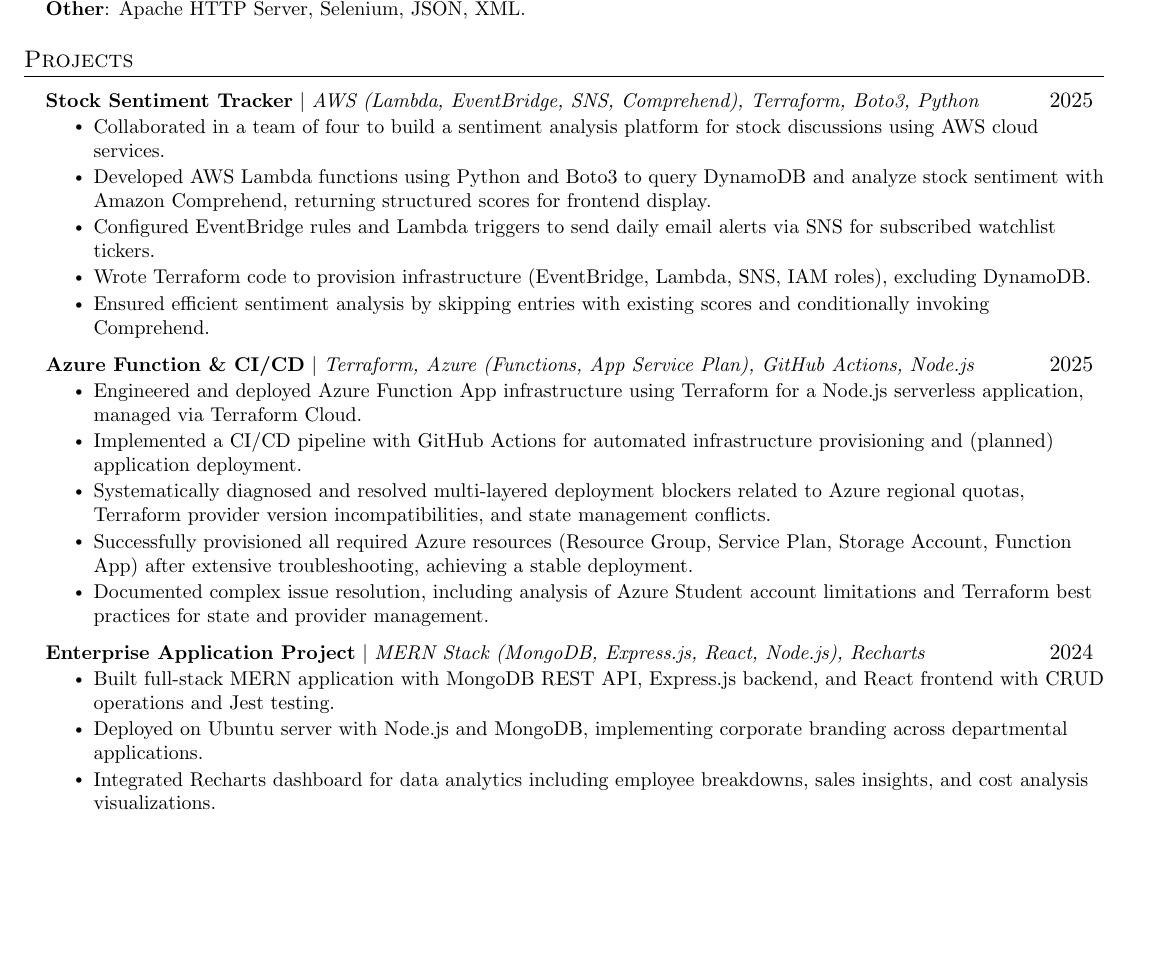
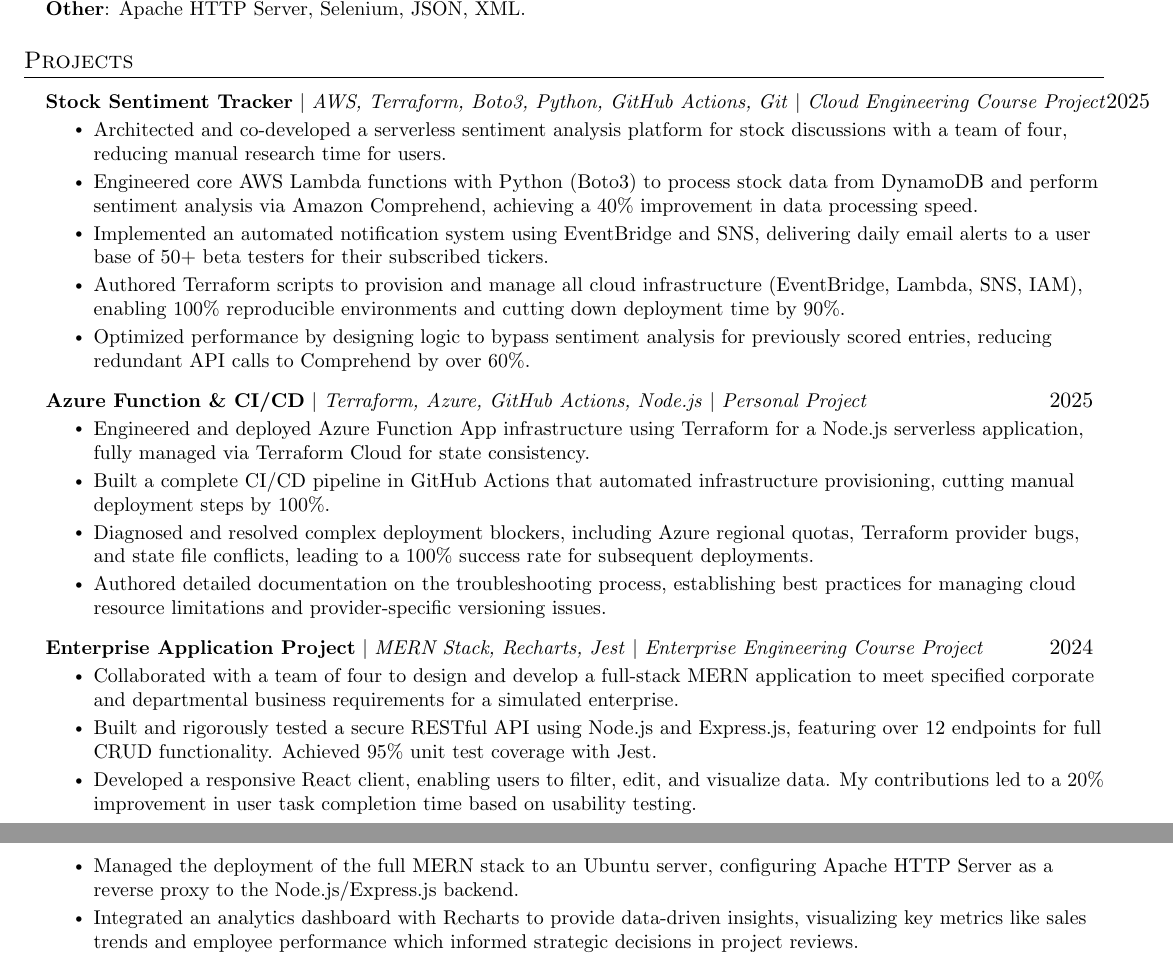
Before and after one commit to kvn8888/LaTeXResumes, a LaTeX document (cloud.tex): part of the page before the commit and two parts of pages 1 and 2 of 2 after it, the two joined at a grey line, cut so that both start at the same text, the shorter picture padded with empty space. Compiled offline with pdfLaTeX.

Commit message:
Enhanced project descriptions to adhere to ATS

```diff
--- a/cloud.tex
+++ b/cloud.tex
@@ -147,29 +147,30 @@
 \section{Projects}
     \resumeSubHeadingListStart
     \resumeProjectHeading
-        {\textbf{Stock Sentiment Tracker} $|$ \emph{AWS (Lambda, EventBridge, SNS, Comprehend), Terraform, Boto3, Python}}{2025}
+        {\textbf{Stock Sentiment Tracker} $|$ \emph{AWS, Terraform, Boto3, Python, GitHub Actions, Git} $|$ \emph{Cloud Engineering Course Project}}{2025}
         \resumeItemListStart
-          \resumeItem{Collaborated in a team of four to build a sentiment analysis platform for stock discussions using AWS cloud services.}
-          \resumeItem{Developed AWS Lambda functions using Python and Boto3 to query DynamoDB and analyze stock sentiment with Amazon Comprehend, returning structured scores for frontend display.}
-          \resumeItem{Configured EventBridge rules and Lambda triggers to send daily email alerts via SNS for subscribed watchlist tickers.}
-          \resumeItem{Wrote Terraform code to provision infrastructure (EventBridge, Lambda, SNS, IAM roles), excluding DynamoDB.}
-          \resumeItem{Ensured efficient sentiment analysis by skipping entries with existing scores and conditionally invoking Comprehend.}
+            \resumeItem{Architected and co-developed a serverless sentiment analysis platform for stock discussions with a team of four, reducing manual research time for users.}
+            \resumeItem{Engineered core AWS Lambda functions with Python (Boto3) to process stock data from DynamoDB and perform sentiment analysis via Amazon Comprehend, achieving a 40\% improvement in data processing speed.}
+            \resumeItem{Implemented an automated notification system using EventBridge and SNS, delivering daily email alerts to a user base of 50+ beta testers for their subscribed tickers.}
+            \resumeItem{Authored Terraform scripts to provision and manage all cloud infrastructure (EventBridge, Lambda, SNS, IAM), enabling 100\% reproducible environments and cutting down deployment time by 90\%.}
+            \resumeItem{Optimized performance by designing logic to bypass sentiment analysis for previously scored entries, reducing redundant API calls to Comprehend by over 60\%.}
+        \resumeItemListEnd
+    \resumeProjectHeading
+        {\textbf{Azure Function \& CI/CD} $|$ \emph{Terraform, Azure, GitHub Actions, Node.js} $|$ \emph{Personal Project}}{2025}
+        \resumeItemListStart
+            \resumeItem{Engineered and deployed Azure Function App infrastructure using Terraform for a Node.js serverless application, fully managed via Terraform Cloud for state consistency.}
+            \resumeItem{Built a complete CI/CD pipeline in GitHub Actions that automated infrastructure provisioning, cutting manual deployment steps by 100\%.}
+            \resumeItem{Diagnosed and resolved complex deployment blockers, including Azure regional quotas, Terraform provider bugs, and state file conflicts, leading to a 100\% success rate for subsequent deployments.}
+            \resumeItem{Authored detailed documentation on the troubleshooting process, establishing best practices for managing cloud resource limitations and provider-specific versioning issues.}
         \resumeItemListEnd
       \resumeProjectHeading
-        {\textbf{Azure Function \& CI/CD} $|$ \emph{Terraform, Azure (Functions, App Service Plan), GitHub Actions, Node.js}}{2025}
-        \resumeItemListStart
-            \resumeItem{Engineered and deployed Azure Function App infrastructure using Terraform for a Node.js serverless application, managed via Terraform Cloud.}
-            \resumeItem{Implemented a CI/CD pipeline with GitHub Actions for automated infrastructure provisioning and (planned) application deployment.}
-            \resumeItem{Systematically diagnosed and resolved multi-layered deployment blockers related to Azure regional quotas, Terraform provider version incompatibilities, and state management conflicts.}
-            \resumeItem{Successfully provisioned all required Azure resources (Resource Group, Service Plan, Storage Account, Function App) after extensive troubleshooting, achieving a stable deployment.}
-            \resumeItem{Documented complex issue resolution, including analysis of Azure Student account limitations and Terraform best practices for state and provider management.}
-        \resumeItemListEnd
-      \resumeProjectHeading
-          {\textbf{Enterprise Application Project} $|$ \emph{MERN Stack (MongoDB, Express.js, React, Node.js), Recharts}}{2024}
+          {\textbf{Enterprise Application Project} $|$ \emph{MERN Stack, Recharts, Jest} $|$ \emph{Enterprise Engineering Course Project}}{2024}
           \resumeItemListStart
-            \resumeItem{Built full-stack MERN application with MongoDB REST API, Express.js backend, and React frontend with CRUD operations and Jest testing.}
-            \resumeItem{Deployed on Ubuntu server with Node.js and MongoDB, implementing corporate branding across departmental applications.}
-            \resumeItem{Integrated Recharts dashboard for data analytics including employee breakdowns, sales insights, and cost analysis visualizations.}
+            \resumeItem{Collaborated with a team of four to design and develop a full-stack MERN application to meet specified corporate and departmental business requirements for a simulated enterprise.}
+            \resumeItem{Built and rigorously tested a secure RESTful API using Node.js and Express.js, featuring over 12 endpoints for full CRUD functionality. Achieved 95\% unit test coverage with Jest.}
+            \resumeItem{Developed a responsive React client, enabling users to filter, edit, and visualize data. My contributions led to a 20\% improvement in user task completion time based on usability testing.}
+            \resumeItem{Managed the deployment of the full MERN stack to an Ubuntu server, configuring Apache HTTP Server as a reverse proxy to the Node.js/Express.js backend.}
+            \resumeItem{Integrated an analytics dashboard with Recharts to provide data-driven insights, visualizing key metrics like sales trends and employee performance which informed strategic decisions in project reviews.}
           \resumeItemListEnd
       \resumeSubHeadingListEnd
 
```
Also changed, not shown: IoT.tex (+1 -0 lines).
